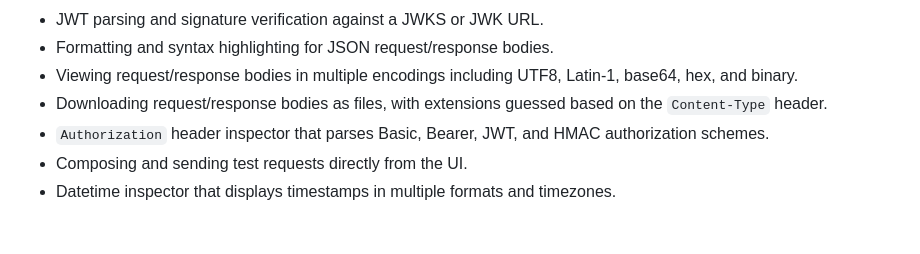
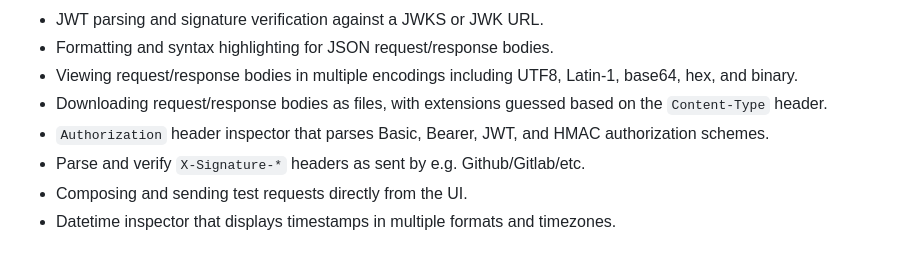
Before and after one commit to luketurner/webhook-testing-tool, a Markdown page: README.md, the part around the change. Rendered like a GitHub page.

```diff
--- a/README.md
+++ b/README.md
@@ -29,6 +29,7 @@ How it works:
 - Viewing request/response bodies in multiple encodings including UTF8, Latin-1, base64, hex, and binary.
 - Downloading request/response bodies as files, with extensions guessed based on the `Content-Type` header.
 - `Authorization` header inspector that parses Basic, Bearer, JWT, and HMAC authorization schemes.
+- Parse and verify `X-Signature-*` headers as sent by e.g. Github/Gitlab/etc.
 - Composing and sending test requests directly from the UI.
 - Datetime inspector that displays timestamps in multiple formats and timezones.
 
```
